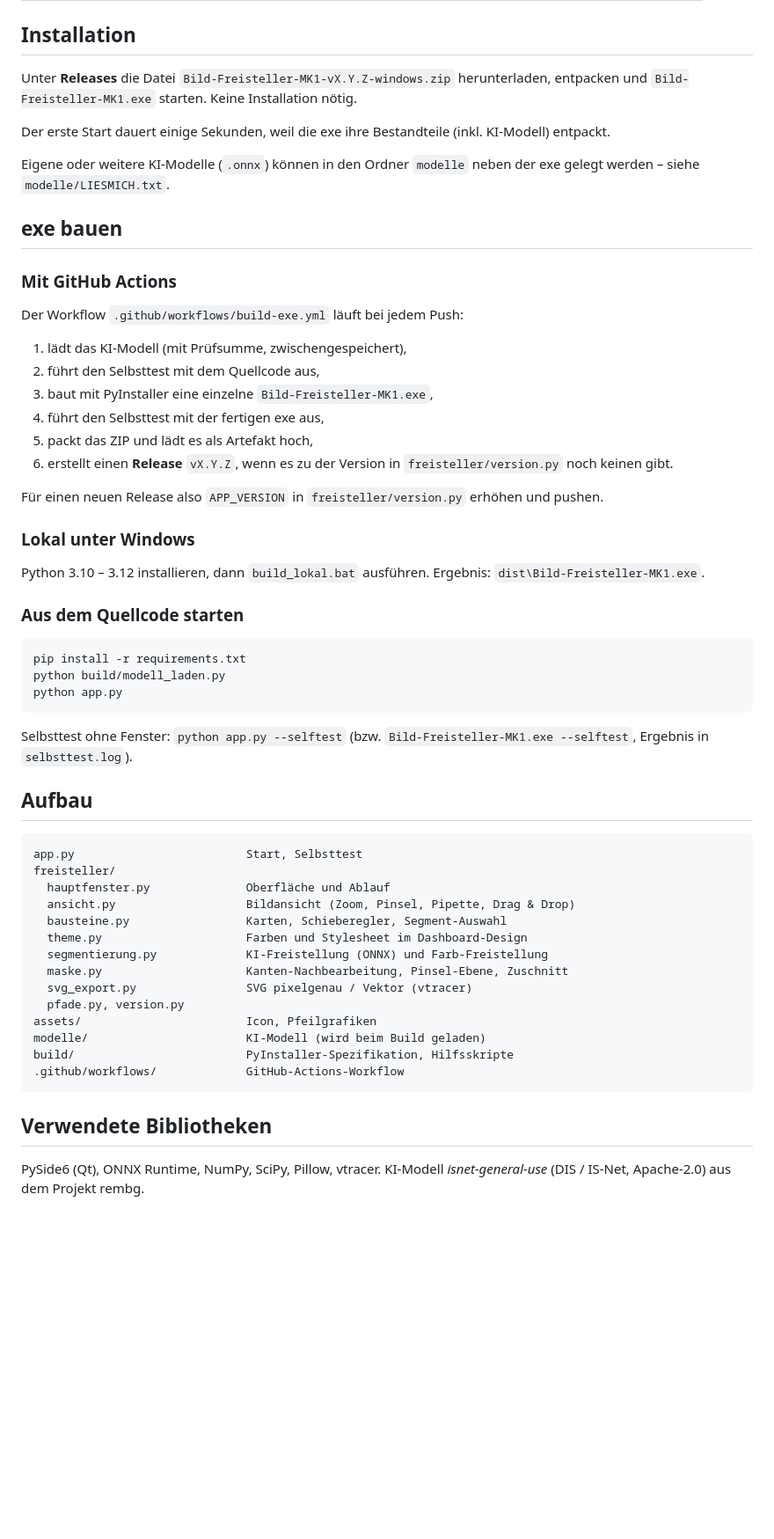
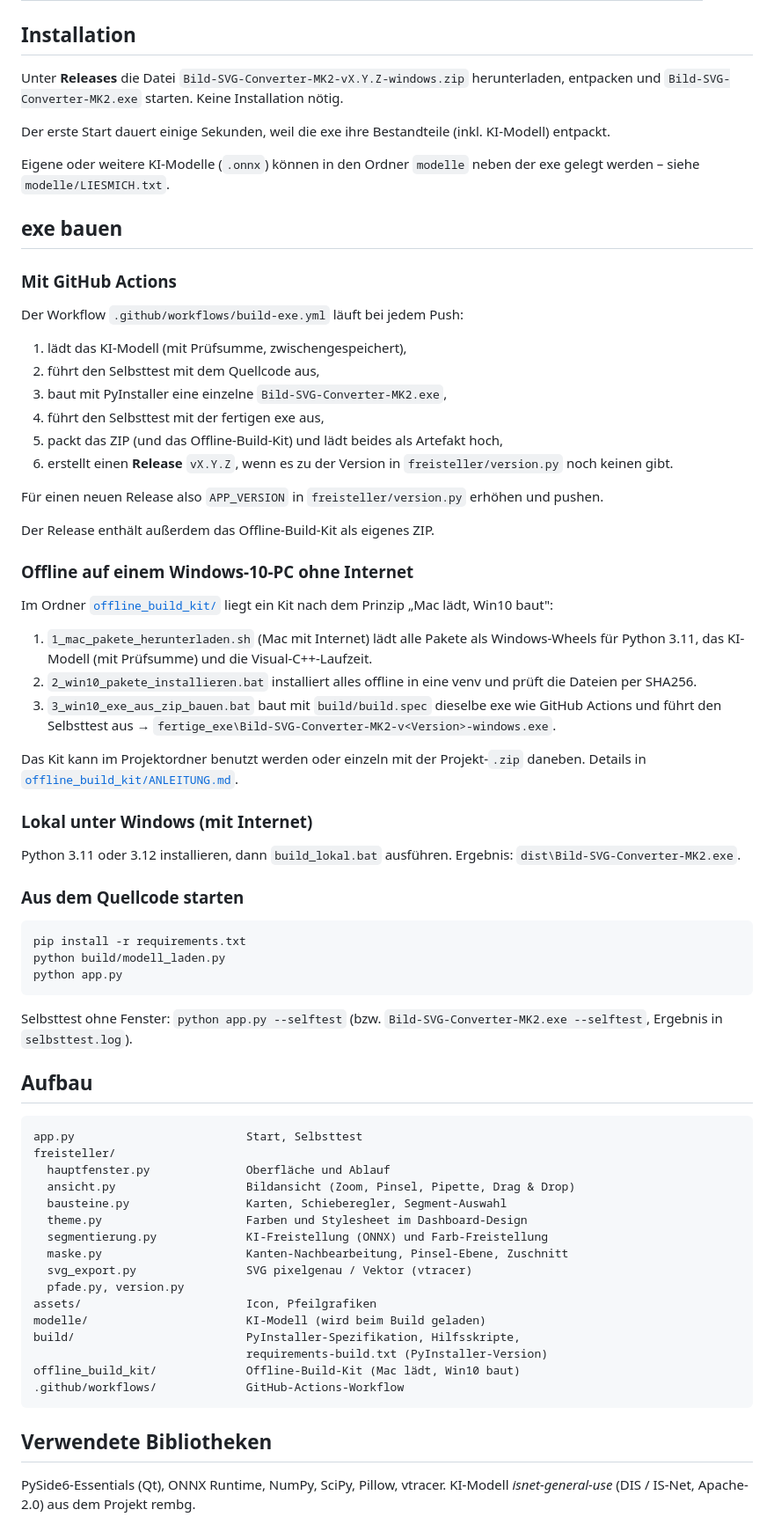
Before and after one commit to Scorch1262/Bild-SVG-Converter-MK2, a Markdown page: README.md, the part around one of its changes. Shown at 88% size. GitHub-like rendering; blank space fills up the shorter version.

````diff
--- a/README.md
+++ b/README.md
@@ -42,7 +42,7 @@ Desktop-Programm für Windows: Bild per Drag & Drop hineinziehen, Hintergrund au
 
 ## Installation
 
-Unter **Releases** die Datei `Bild-Freisteller-MK1-vX.Y.Z-windows.zip` herunterladen, entpacken und `Bild-Freisteller-MK1.exe` starten. Keine Installation nötig.
+Unter **Releases** die Datei `Bild-SVG-Converter-MK2-vX.Y.Z-windows.zip` herunterladen, entpacken und `Bild-SVG-Converter-MK2.exe` starten. Keine Installation nötig.
 
 Der erste Start dauert einige Sekunden, weil die exe ihre Bestandteile (inkl. KI-Modell) entpackt.
 
@@ -56,16 +56,28 @@ Der Workflow `.github/workflows/build-exe.yml` läuft bei jedem Push:
 
 1. lädt das KI-Modell (mit Prüfsumme, zwischengespeichert),
 2. führt den Selbsttest mit dem Quellcode aus,
-3. baut mit PyInstaller eine einzelne `Bild-Freisteller-MK1.exe`,
+3. baut mit PyInstaller eine einzelne `Bild-SVG-Converter-MK2.exe`,
 4. führt den Selbsttest mit der fertigen exe aus,
-5. packt das ZIP und lädt es als Artefakt hoch,
+5. packt das ZIP (und das Offline-Build-Kit) und lädt beides als Artefakt hoch,
 6. erstellt einen **Release** `vX.Y.Z`, wenn es zu der Version in `freisteller/version.py` noch keinen gibt.
 
 Für einen neuen Release also `APP_VERSION` in `freisteller/version.py` erhöhen und pushen.
 
-### Lokal unter Windows
+Der Release enthält außerdem das Offline-Build-Kit als eigenes ZIP.
 
-Python 3.10 – 3.12 installieren, dann `build_lokal.bat` ausführen. Ergebnis: `dist\Bild-Freisteller-MK1.exe`.
+### Offline auf einem Windows-10-PC ohne Internet
+
+Im Ordner [`offline_build_kit/`](offline_build_kit/ANLEITUNG.md) liegt ein Kit nach dem Prinzip „Mac lädt, Win10 baut":
+
+1. `1_mac_pakete_herunterladen.sh` (Mac mit Internet) lädt alle Pakete als Windows-Wheels für Python 3.11, das KI-Modell (mit Prüfsumme) und die Visual-C++-Laufzeit.
+2. `2_win10_pakete_installieren.bat` installiert alles offline in eine venv und prüft die Dateien per SHA256.
+3. `3_win10_exe_aus_zip_bauen.bat` baut mit `build/build.spec` dieselbe exe wie GitHub Actions und führt den Selbsttest aus → `fertige_exe\Bild-SVG-Converter-MK2-v<Version>-windows.exe`.
+
+Das Kit kann im Projektordner benutzt werden oder einzeln mit der Projekt-`.zip` daneben. Details in [`offline_build_kit/ANLEITUNG.md`](offline_build_kit/ANLEITUNG.md).
+
+### Lokal unter Windows (mit Internet)
+
+Python 3.11 oder 3.12 installieren, dann `build_lokal.bat` ausführen. Ergebnis: `dist\Bild-SVG-Converter-MK2.exe`.
 
 ### Aus dem Quellcode starten
 
@@ -75,7 +87,7 @@ python build/modell_laden.py
 python app.py
 ```
 
-Selbsttest ohne Fenster: `python app.py --selftest` (bzw. `Bild-Freisteller-MK1.exe --selftest`, Ergebnis in `selbsttest.log`).
+Selbsttest ohne Fenster: `python app.py --selftest` (bzw. `Bild-SVG-Converter-MK2.exe --selftest`, Ergebnis in `selbsttest.log`).
 
 ## Aufbau
 
@@ -92,10 +104,12 @@ freisteller/
   pfade.py, version.py
 assets/                        Icon, Pfeilgrafiken
 modelle/                       KI-Modell (wird beim Build geladen)
-build/                         PyInstaller-Spezifikation, Hilfsskripte
+build/                         PyInstaller-Spezifikation, Hilfsskripte,
+                               requirements-build.txt (PyInstaller-Version)
+offline_build_kit/             Offline-Build-Kit (Mac lädt, Win10 baut)
 .github/workflows/             GitHub-Actions-Workflow
 ```
 
 ## Verwendete Bibliotheken
 
-PySide6 (Qt), ONNX Runtime, NumPy, SciPy, Pillow, vtracer. KI-Modell *isnet-general-use* (DIS / IS-Net, Apache-2.0) aus dem Projekt rembg.
+PySide6-Essentials (Qt), ONNX Runtime, NumPy, SciPy, Pillow, vtracer. KI-Modell *isnet-general-use* (DIS / IS-Net, Apache-2.0) aus dem Projekt rembg.
````
Also changed, not shown: other parts of README.md (+3 -3 lines), offline_build_kit/ANLEITUNG.md (added, +156 -0 lines), docs/screenshot.png, 16 other files.
